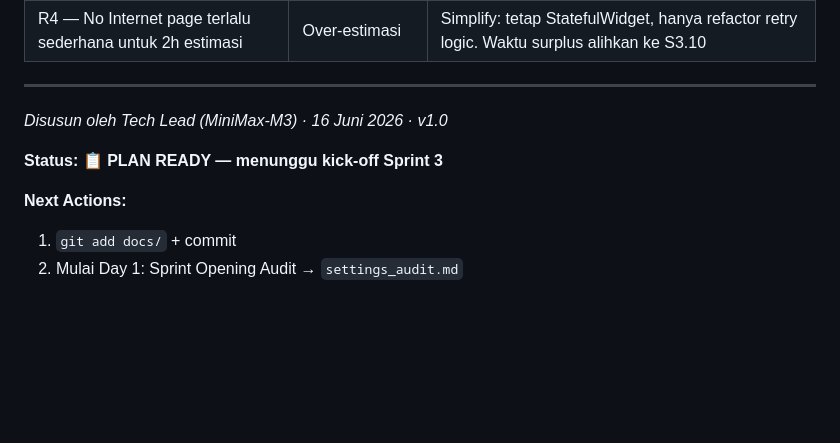
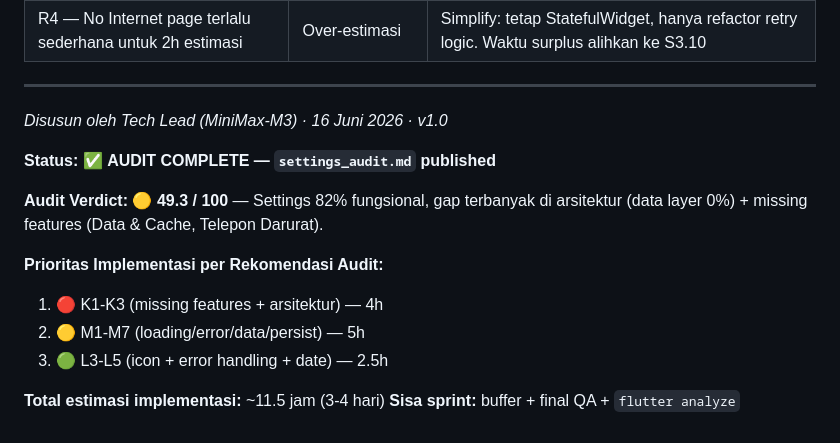
Before and after one commit to fahrezahaydar/health_pal, a Markdown page: docs/progress/sprint_3_plan.md, the part around the change. GitHub-like rendering; blank space fills up the shorter version.

```diff
--- a/docs/progress/sprint_3_plan.md
+++ b/docs/progress/sprint_3_plan.md
@@ -286,8 +286,14 @@ SettingsError(:final message) => ErrorSection(
 
 *Disusun oleh Tech Lead (MiniMax-M3) · 16 Juni 2026 · v1.0*
 
-**Status:** 📋 **PLAN READY — menunggu kick-off Sprint 3**
+**Status:** ✅ **AUDIT COMPLETE — `settings_audit.md` published**
 
-**Next Actions:**
-1. `git add docs/` + commit
-2. Mulai Day 1: Sprint Opening Audit → `settings_audit.md`
+**Audit Verdict:** 🟡 **49.3 / 100** — Settings 82% fungsional, gap terbanyak di arsitektur (data layer 0%) + missing features (Data & Cache, Telepon Darurat).
+
+**Prioritas Implementasi per Rekomendasi Audit:**
+1. 🔴 K1-K3 (missing features + arsitektur) — 4h
+2. 🟡 M1-M7 (loading/error/data/persist) — 5h
+3. 🟢 L3-L5 (icon + error handling + date) — 2.5h
+
+**Total estimasi implementasi:** ~11.5 jam (3-4 hari)
+**Sisa sprint:** buffer + final QA + `flutter analyze`
```
Also changed, not shown: docs/progress/settings_audit.md (added, +450 -0 lines).
